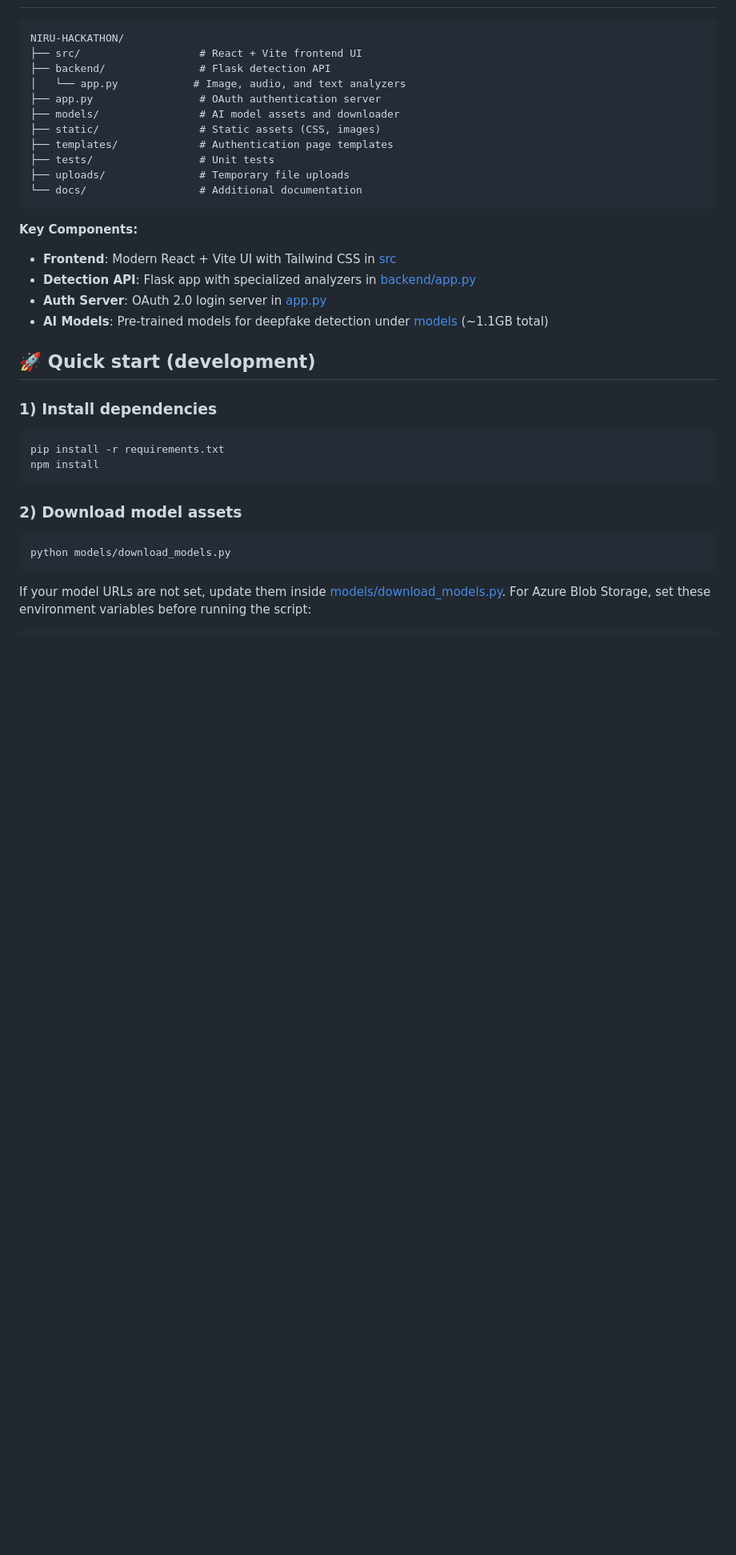
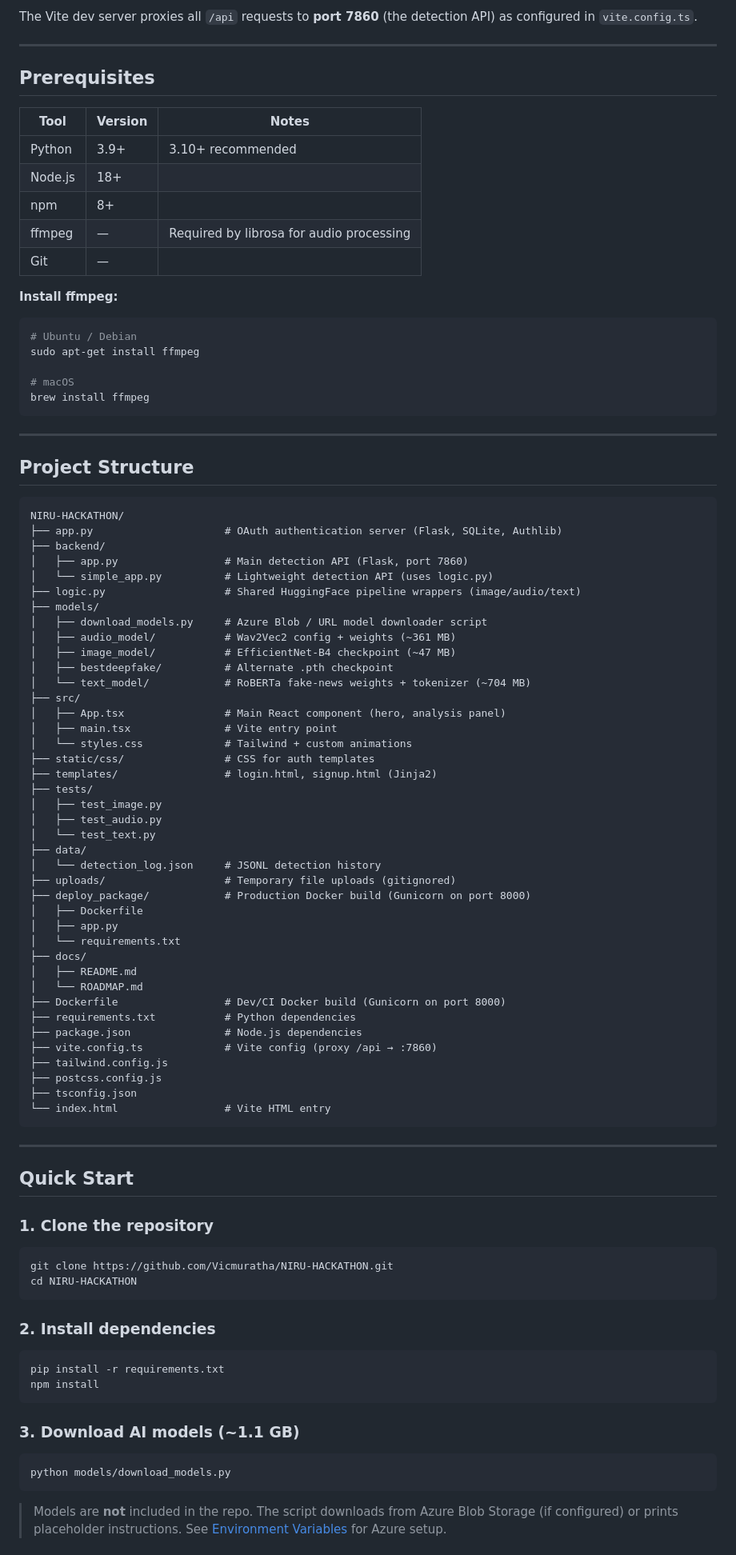
Before and after one commit to Vicmuratha/NIRU-HACKATHON, a Markdown page: README.md, the part around one of its changes. Shown at 80% size. Drawn GitHub-style; blank space fills up the shorter version.

````diff
--- a/README.md
+++ b/README.md
@@ -52,40 +67,97 @@ Before you begin, ensure you have the following installed:
+The Vite dev server proxies all `/api` requests to **port 7860** (the detection API) as configured in `vite.config.ts`.
+
+---
+
+## Prerequisites
+
+| Tool | Version | Notes |
+|---|---|---|
+| Python | 3.9+ | 3.10+ recommended |
+| Node.js | 18+ | |
+| npm | 8+ | |
+| ffmpeg | — | Required by librosa for audio processing |
+| Git | — | |
+
+**Install ffmpeg:**
+
+```bash
+# Ubuntu / Debian
+sudo apt-get install ffmpeg
+
+# macOS
+brew install ffmpeg
+```
+
+---
+
+## Project Structure
 
 ```
 NIRU-HACKATHON/
-├── src/                   # React + Vite frontend UI
-├── backend/               # Flask detection API
-│   └── app.py            # Image, audio, and text analyzers
-├── app.py                 # OAuth authentication server
-├── models/                # AI model assets and downloader
-├── static/                # Static assets (CSS, images)
-├── templates/             # Authentication page templates
-├── tests/                 # Unit tests
-├── uploads/               # Temporary file uploads
-└── docs/                  # Additional documentation
+├── app.py                     # OAuth authentication server (Flask, SQLite, Authlib)
+├── backend/
+│   ├── app.py                 # Main detection API (Flask, port 7860)
+│   └── simple_app.py          # Lightweight detection API (uses logic.py)
+├── logic.py                   # Shared HuggingFace pipeline wrappers (image/audio/text)
+├── models/
+│   ├── download_models.py     # Azure Blob / URL model downloader script
+│   ├── audio_model/           # Wav2Vec2 config + weights (~361 MB)
+│   ├── image_model/           # EfficientNet-B4 checkpoint (~47 MB)
+│   ├── bestdeepfake/          # Alternate .pth checkpoint
+│   └── text_model/            # RoBERTa fake-news weights + tokenizer (~704 MB)
+├── src/
+│   ├── App.tsx                # Main React component (hero, analysis panel)
+│   ├── main.tsx               # Vite entry point
+│   └── styles.css             # Tailwind + custom animations
+├── static/css/                # CSS for auth templates
+├── templates/                 # login.html, signup.html (Jinja2)
+├── tests/
+│   ├── test_image.py
+│   ├── test_audio.py
+│   └── test_text.py
+├── data/
+│   └── detection_log.json     # JSONL detection history
+├── uploads/                   # Temporary file uploads (gitignored)
+├── deploy_package/            # Production Docker build (Gunicorn on port 8000)
+│   ├── Dockerfile
+│   ├── app.py
+│   └── requirements.txt
+├── docs/
+│   ├── README.md
+│   └── ROADMAP.md
+├── Dockerfile                 # Dev/CI Docker build (Gunicorn on port 8000)
+├── requirements.txt           # Python dependencies
+├── package.json               # Node.js dependencies
+├── vite.config.ts             # Vite config (proxy /api → :7860)
+├── tailwind.config.js
+├── postcss.config.js
+├── tsconfig.json
+└── index.html                 # Vite HTML entry
 ```
 
-**Key Components:**
-- **Frontend**: Modern React + Vite UI with Tailwind CSS in [src](src)
-- **Detection API**: Flask app with specialized analyzers in [backend/app.py](backend/app.py)
-- **Auth Server**: OAuth 2.0 login server in [app.py](app.py)
-- **AI Models**: Pre-trained models for deepfake detection under [models](models) (~1.1GB total)
+---
 
+## Quick Start
 
-## 🚀 Quick start (development)
+### 1. Clone the repository
 
-### 1) Install dependencies
+```bash
+git clone https://github.com/Vicmuratha/NIRU-HACKATHON.git
+cd NIRU-HACKATHON
+```
+
+### 2. Install dependencies
 
 ```bash
 pip install -r requirements.txt
 npm install
 ```
 
-### 2) Download model assets
+### 3. Download AI models (~1.1 GB)
 
 ```bash
 python models/download_models.py
 ```
 
-If your model URLs are not set, update them inside [models/download_models.py](models/download_models.py).
-For Azure Blob Storage, set these environment variables before running the script:
+> Models are **not** included in the repo. The script downloads from Azure Blob Storage (if configured) or prints placeholder instructions. See [Environment Variables](#environment-variables) for Azure setup.
 
````
Also changed, not shown: other parts of README.md (+270 -261 lines).
